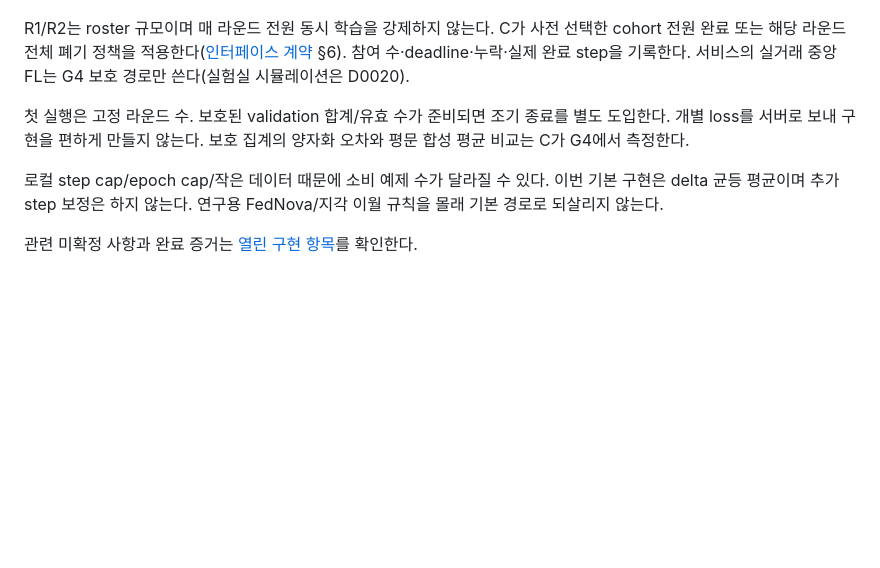
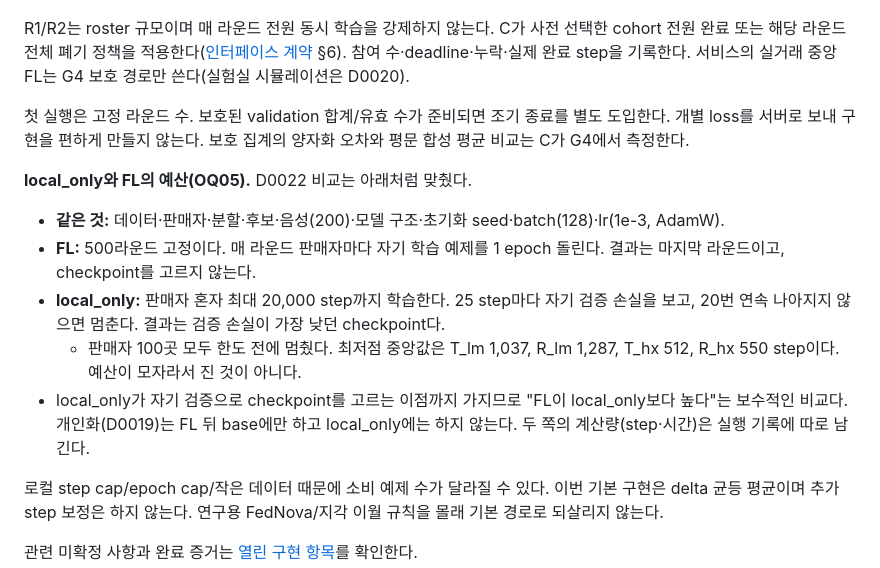
Before and after one commit to CSID-DGU/2026-1-CECD1-3-JeonYeoGyeong-11, a Markdown page: docs/design/evaluation.md, the part around the change. GitHub-like rendering; blank space fills up the shorter version.

Commit message:
docs: local_only and FL budgets in D0022; OQ05 closed
Both share data, split, candidates, negatives, model, seed, batch and lr.
FL runs 500 fixed rounds of one local epoch and reports the last round;
local_only trains up to 20,000 steps, stops on its own validation loss
and keeps its best checkpoint. All 100 sellers stopped before the cap
(median best step 512-1,287), so local_only was not starved and the
FL-over-local_only comparison is conservative.

Co-Authored-By: Claude Opus 5.5 <noreply@anthropic.com>

```diff
--- a/docs/design/evaluation.md
+++ b/docs/design/evaluation.md
@@ -119,6 +119,13 @@ R1/R2는 roster 규모이며 매 라운드 전원 동시 학습을 강제하지
 
 첫 실행은 고정 라운드 수. 보호된 validation 합계/유효 수가 준비되면 조기 종료를 별도 도입한다. 개별 loss를 서버로 보내 구현을 편하게 만들지 않는다. 보호 집계의 양자화 오차와 평문 합성 평균 비교는 C가 G4에서 측정한다.
 
+**local_only와 FL의 예산(OQ05).** D0022 비교는 아래처럼 맞췄다.
+- **같은 것:** 데이터·판매자·분할·후보·음성(200)·모델 구조·초기화 seed·batch(128)·lr(1e-3, AdamW).
+- **FL:** 500라운드 고정이다. 매 라운드 판매자마다 자기 학습 예제를 1 epoch 돌린다. 결과는 마지막 라운드이고, checkpoint를 고르지 않는다.
+- **local_only:** 판매자 혼자 최대 20,000 step까지 학습한다. 25 step마다 자기 검증 손실을 보고, 20번 연속 나아지지 않으면 멈춘다. 결과는 검증 손실이 가장 낮던 checkpoint다.
+  - 판매자 100곳 모두 한도 전에 멈췄다. 최저점 중앙값은 T_lm 1,037, R_lm 1,287, T_hx 512, R_hx 550 step이다. 예산이 모자라서 진 것이 아니다.
+- local_only가 자기 검증으로 checkpoint를 고르는 이점까지 가지므로 "FL이 local_only보다 높다"는 보수적인 비교다. 개인화(D0019)는 FL 뒤 base에만 하고 local_only에는 하지 않는다. 두 쪽의 계산량(step·시간)은 실행 기록에 따로 남긴다.
+
 로컬 step cap/epoch cap/작은 데이터 때문에 소비 예제 수가 달라질 수 있다. 이번 기본 구현은 delta 균등 평균이며 추가 step 보정은 하지 않는다. 연구용 FedNova/지각 이월 규칙을 몰래 기본 경로로 되살리지 않는다.
 
 관련 미확정 사항과 완료 증거는 [열린 구현 항목](open-questions.md)를 확인한다.
```
Also changed, not shown: docs/design/open-questions.md (+0 -1 lines).
